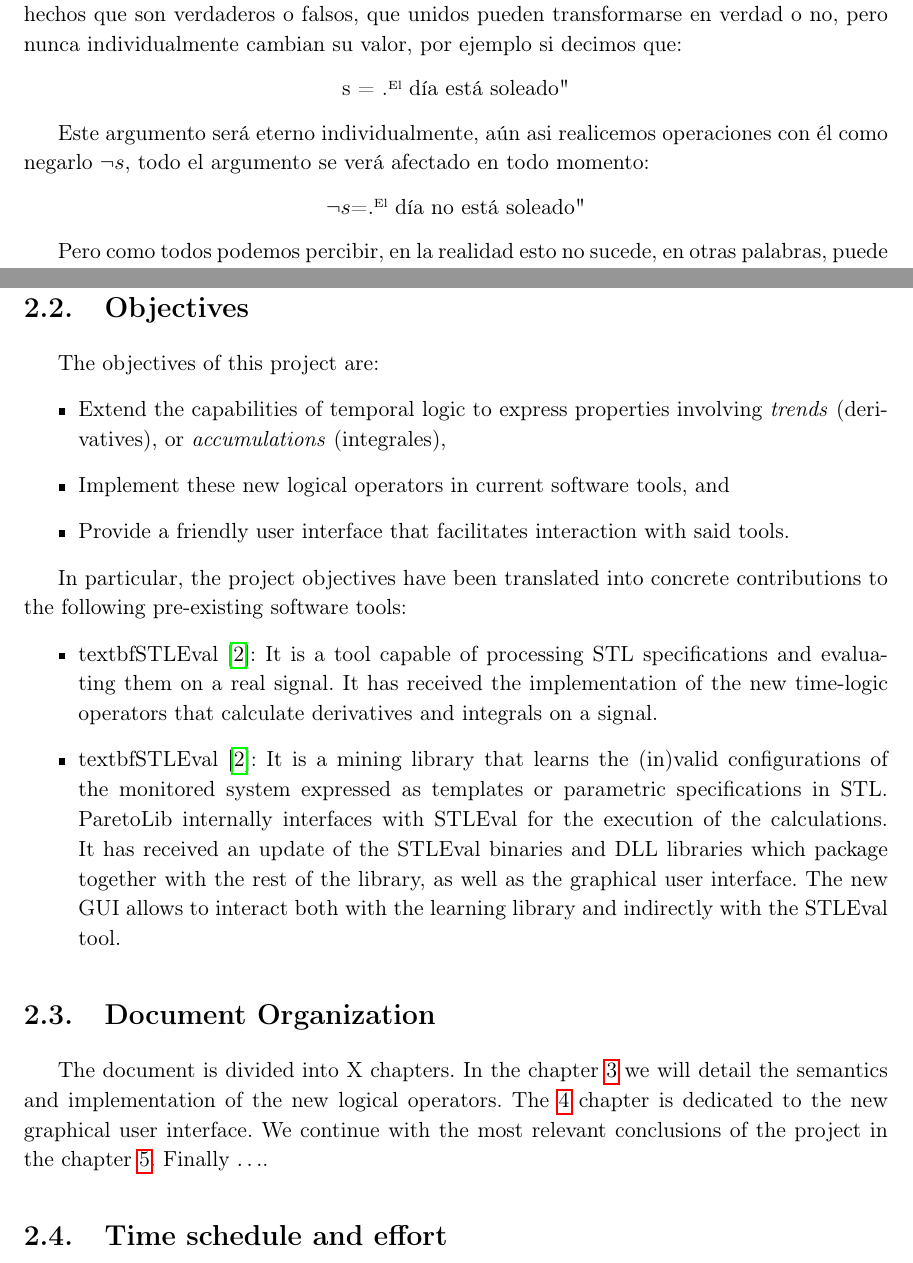
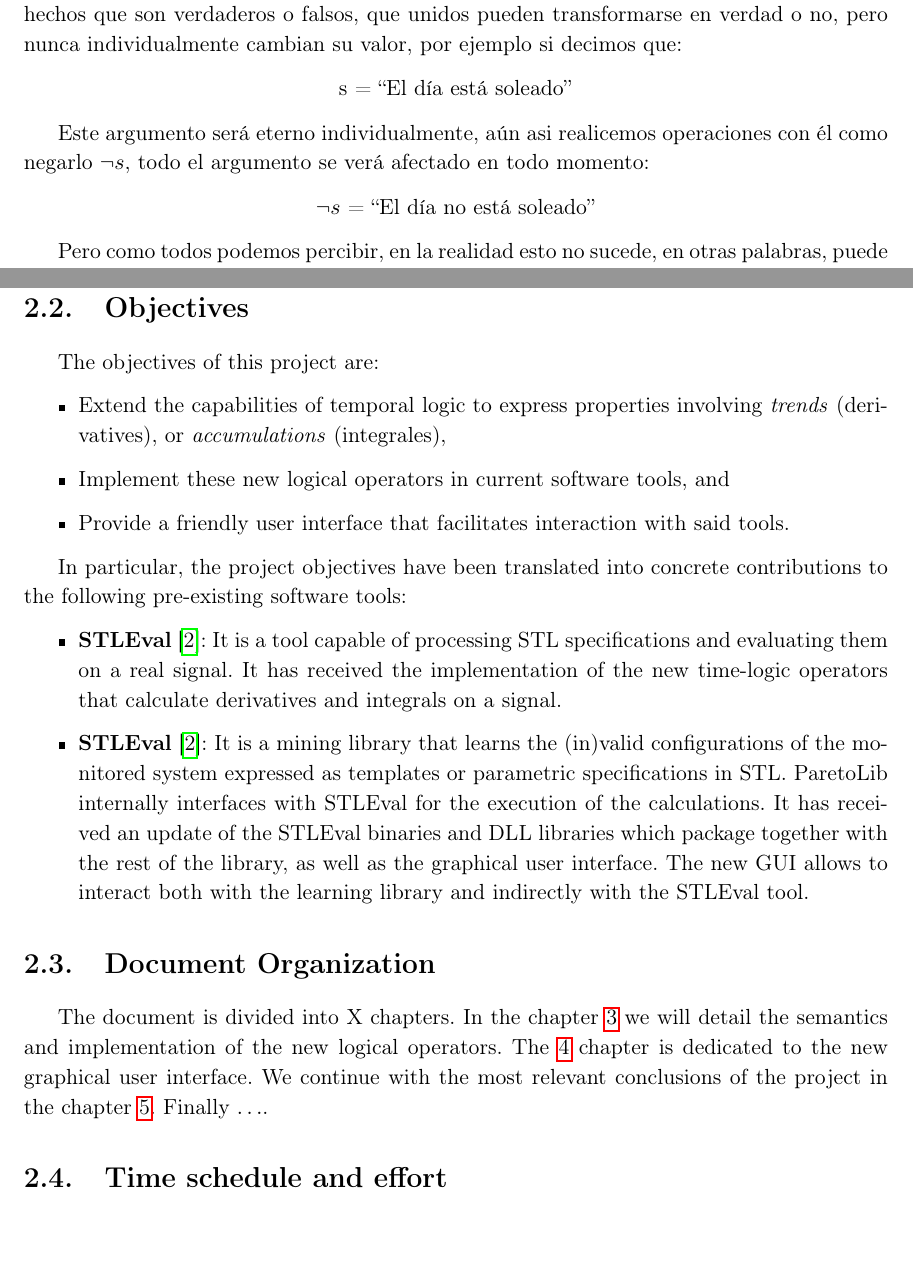
Before and after one commit to nachorequeno/tfg_ciberfisicos, a LaTeX thesis (TFG.tex, which reads chapters/Capitulo1.tex, chapters/Capitulo1_EN.tex): two parts of pages 12 and 18 of 36 before the commit and two parts of pages 12 and 18 of 34 after it, joined at a grey line, cut so that both start at the same text, the shorter picture padded with empty space. Compiled offline with pdfLaTeX.

Commit message:
introduction correction latex sintax

```diff
--- a/chapters/Capitulo1.tex
+++ b/chapters/Capitulo1.tex
@@ -31,13 +31,13 @@ Y, aunque quizás sacado de todo contexto, es un buen primer comienzo para expli
 La lógica proposicional no tiene la persepción de tiempo, en este tipo de lógica tenemos hechos que son verdaderos o falsos, que unidos pueden transformarse en verdad o no, pero nunca individualmente cambian su valor, por ejemplo si decimos que:
 
 \begin{center}
-s = "El día está soleado"
+s = ``El día está soleado''
 \end{center}
 
 Este argumento será eterno individualmente, aún asi realicemos operaciones con él como negarlo $\neg{s}$, todo el argumento se verá afectado en todo momento:
 
 \begin{center}
-$\neg{s}$="El día no está soleado"
+$\neg{s}$ = ``El día no está soleado''
 \end{center}
 
 Pero como todos podemos percibir, en la realidad esto no sucede, en otras palabras, puede que "no todo el día esté soleado", quizás si por la mañana y no por la tarde o visceversa, esto es lo que trata de expresar la lógica temporal. En un momento determinado una expresión puede ser verdad mientras que en otra hora, minuto, segundo, o cuálquier otra unidad que utilicemos para medir el tiempo , puede cambiar y tener un valor diferente.
--- a/chapters/Capitulo1_EN.tex
+++ b/chapters/Capitulo1_EN.tex
@@ -21,8 +21,8 @@ The objectives of this project are:
 In particular, the project objectives have been translated into concrete contributions to the following pre-existing software tools:
 
 \begin{itemize}
-\item textbf{STLEval} \cite{StlEval}: It is a tool capable of processing STL specifications and evaluating them on a real signal. It has received the implementation of the new time-logic operators that calculate derivatives and integrals on a signal.
-\item textbf{STLEval} \cite{StlEval}: It is a mining library that learns the (in)valid configurations of the monitored system expressed as templates or parametric specifications in STL.
+\item \textbf{STLEval} \cite{StlEval}: It is a tool capable of processing STL specifications and evaluating them on a real signal. It has received the implementation of the new time-logic operators that calculate derivatives and integrals on a signal.
+\item \textbf{STLEval} \cite{StlEval}: It is a mining library that learns the (in)valid configurations of the monitored system expressed as templates or parametric specifications in STL.
 ParetoLib internally interfaces with STLEval for the execution of the calculations. It has received an update of the STLEval binaries and DLL libraries which package together with the rest of the library, as well as the graphical user interface. The new GUI allows to interact both with the learning library and indirectly with the STLEval tool.
 \end{itemize}
 
```
Also changed, not shown: TFG.pdf, chapters/Capitulo1_EN.tex (2 more changed lines), 4 other files.
